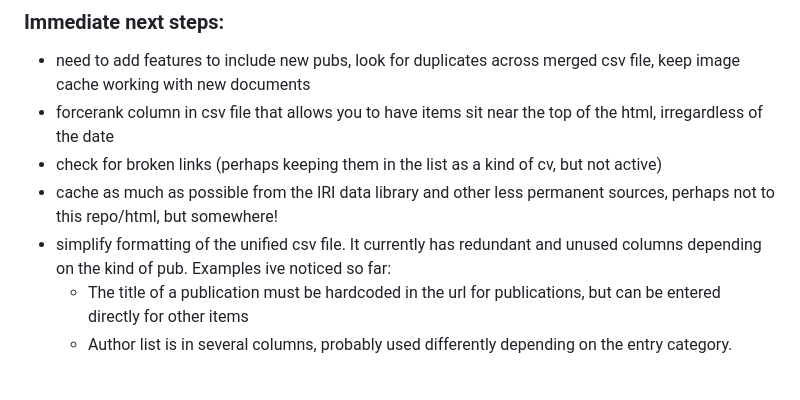
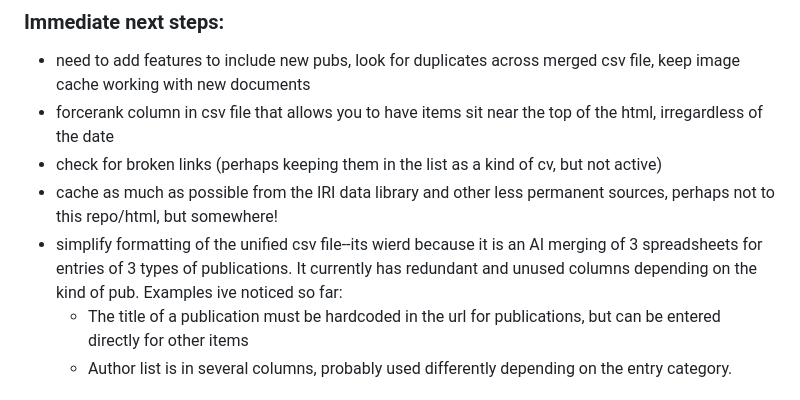
Before and after one commit to DOsgoodCU/filinks, a Markdown page: README.md, the part around the change. GitHub-like rendering.

```diff
--- a/README.md
+++ b/README.md
@@ -12,7 +12,7 @@
    - forcerank column in csv file that allows you to have items sit near the top of the html, irregardless of the date
    - check for broken links (perhaps keeping them in the list as a kind of cv, but not active)
    - cache as much as possible from the IRI data library and other less permanent sources, perhaps not to this repo/html, but somewhere!
-   - simplify formatting of the unified csv file.  It currently has redundant and unused columns depending on the kind of pub. Examples ive noticed so far:
+   - simplify formatting of the unified csv file--its wierd because it is an AI merging of 3 spreadsheets for entries of 3 types of publications.  It currently has redundant and unused columns depending on the kind of pub. Examples ive noticed so far:
      - The title of a publication must be hardcoded in the url for publications, but can be entered directly for other items
      - Author list is in several columns, probably used differently depending on the entry category.
 
```
